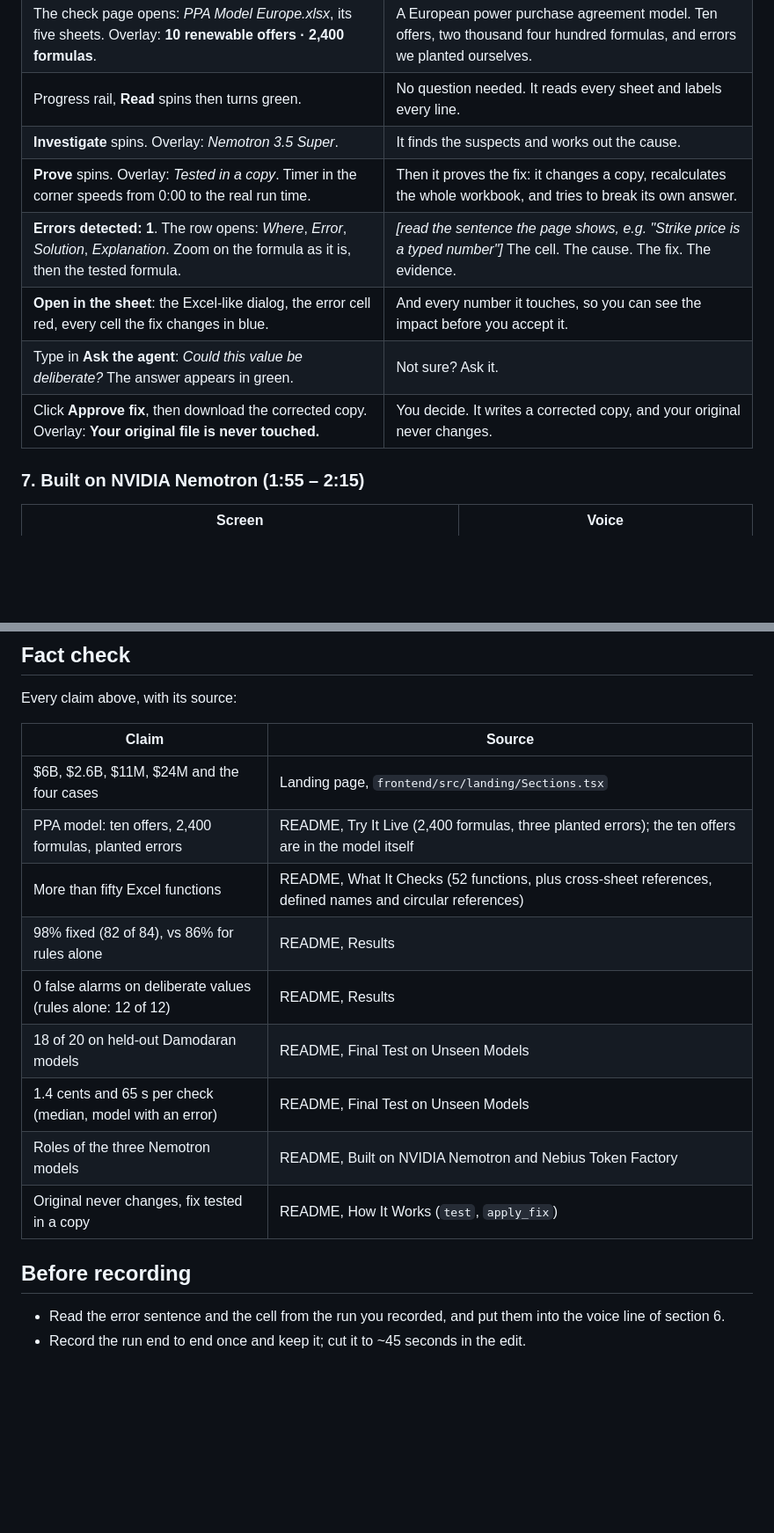
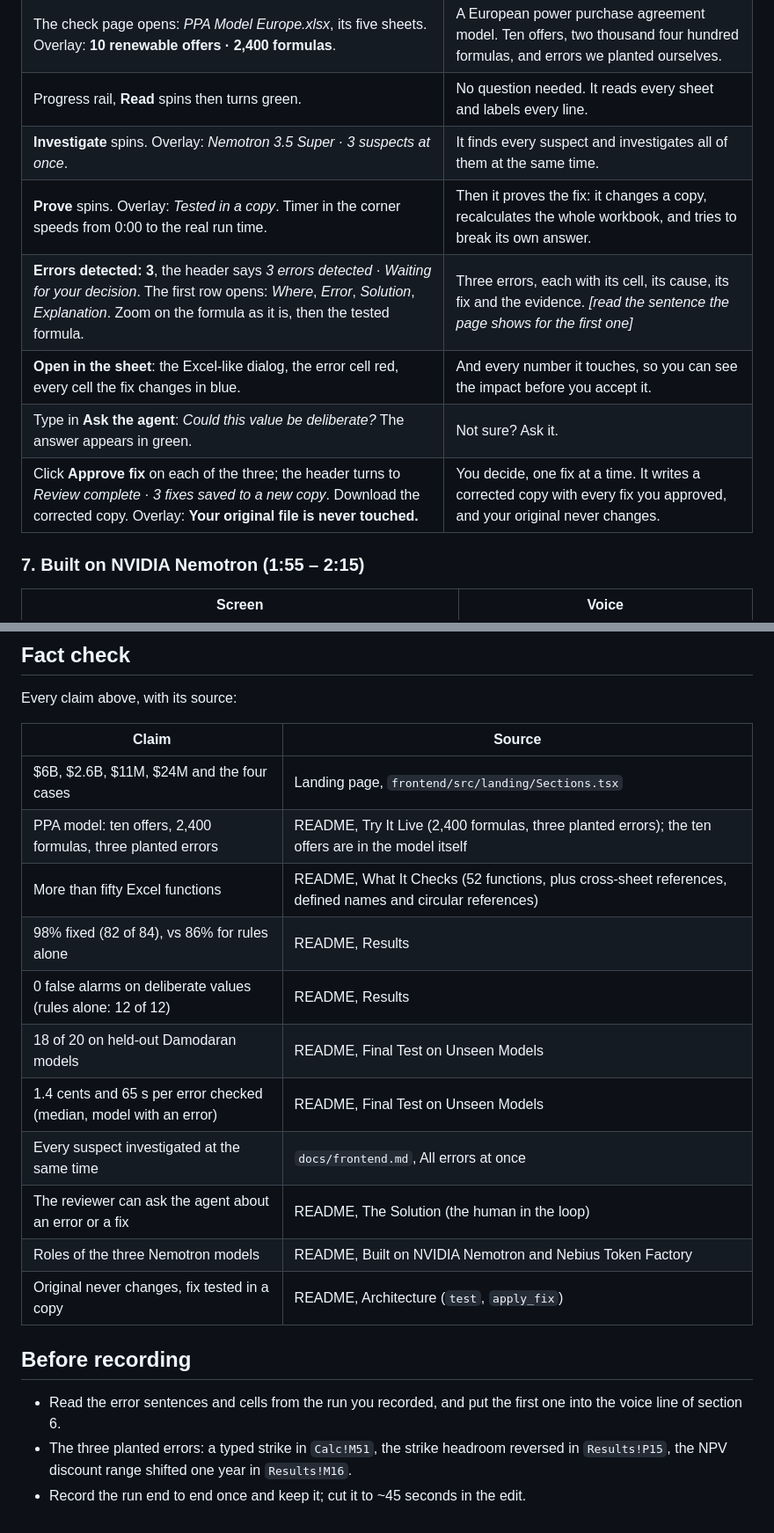
Before and after one commit to ol1ak5/model-x-ray, a Markdown page: docs/video-script.md, 2 parts joined by grey strips. Shown at 88% size. Rendered like a GitHub page; blank space fills up the shorter version.

```diff
--- a/docs/video-script.md
+++ b/docs/video-script.md
@@ -73,12 +73,12 @@ Screen recording of the live site, <https://model-x-ray.vercel.app>.
 | Landing page, cursor clicks **Try the demo**. | Here is a real one. |
 | The check page opens: *PPA Model Europe.xlsx*, its five sheets. Overlay: **10 renewable offers · 2,400 formulas**. | A European power purchase agreement model. Ten offers, two thousand four hundred formulas, and errors we planted ourselves. |
 | Progress rail, **Read** spins then turns green. | No question needed. It reads every sheet and labels every line. |
-| **Investigate** spins. Overlay: *Nemotron 3.5 Super*. | It finds the suspects and works out the cause. |
+| **Investigate** spins. Overlay: *Nemotron 3.5 Super · 3 suspects at once*. | It finds every suspect and investigates all of them at the same time. |
 | **Prove** spins. Overlay: *Tested in a copy*. Timer in the corner speeds from 0:00 to the real run time. | Then it proves the fix: it changes a copy, recalculates the whole workbook, and tries to break its own answer. |
-| **Errors detected: 1**. The row opens: *Where*, *Error*, *Solution*, *Explanation*. Zoom on the formula as it is, then the tested formula. | *[read the sentence the page shows, e.g. "Strike price is a typed number"]* The cell. The cause. The fix. The evidence. |
+| **Errors detected: 3**, the header says *3 errors detected · Waiting for your decision*. The first row opens: *Where*, *Error*, *Solution*, *Explanation*. Zoom on the formula as it is, then the tested formula. | Three errors, each with its cell, its cause, its fix and the evidence. *[read the sentence the page shows for the first one]* |
 | **Open in the sheet**: the Excel-like dialog, the error cell red, every cell the fix changes in blue. | And every number it touches, so you can see the impact before you accept it. |
 | Type in **Ask the agent**: *Could this value be deliberate?* The answer appears in green. | Not sure? Ask it. |
-| Click **Approve fix**, then download the corrected copy. Overlay: **Your original file is never touched.** | You decide. It writes a corrected copy, and your original never changes. |
+| Click **Approve fix** on each of the three; the header turns to *Review complete · 3 fixes saved to a new copy*. Download the corrected copy. Overlay: **Your original file is never touched.** | You decide, one fix at a time. It writes a corrected copy with every fix you approved, and your original never changes. |
 
 ### 7. Built on NVIDIA Nemotron (1:55 – 2:15)
 
@@ -112,16 +112,19 @@ Every claim above, with its source:
 | Claim | Source |
 |---|---|
 | $6B, $2.6B, $11M, $24M and the four cases | Landing page, `frontend/src/landing/Sections.tsx` |
-| PPA model: ten offers, 2,400 formulas, planted errors | README, Try It Live (2,400 formulas, three planted errors); the ten offers are in the model itself |
+| PPA model: ten offers, 2,400 formulas, three planted errors | README, Try It Live (2,400 formulas, three planted errors); the ten offers are in the model itself |
 | More than fifty Excel functions | README, What It Checks (52 functions, plus cross-sheet references, defined names and circular references) |
 | 98% fixed (82 of 84), vs 86% for rules alone | README, Results |
 | 0 false alarms on deliberate values (rules alone: 12 of 12) | README, Results |
 | 18 of 20 on held-out Damodaran models | README, Final Test on Unseen Models |
-| 1.4 cents and 65 s per check (median, model with an error) | README, Final Test on Unseen Models |
+| 1.4 cents and 65 s per error checked (median, model with an error) | README, Final Test on Unseen Models |
+| Every suspect investigated at the same time | `docs/frontend.md`, All errors at once |
+| The reviewer can ask the agent about an error or a fix | README, The Solution (the human in the loop) |
 | Roles of the three Nemotron models | README, Built on NVIDIA Nemotron and Nebius Token Factory |
-| Original never changes, fix tested in a copy | README, How It Works (`test`, `apply_fix`) |
+| Original never changes, fix tested in a copy | README, Architecture (`test`, `apply_fix`) |
 
 ## Before recording
 
-- Read the error sentence and the cell from the run you recorded, and put them into the voice line of section 6.
+- Read the error sentences and cells from the run you recorded, and put the first one into the voice line of section 6.
+- The three planted errors: a typed strike in `Calc!M51`, the strike headroom reversed in `Results!P15`, the NPV discount range shifted one year in `Results!M16`.
 - Record the run end to end once and keep it; cut it to ~45 seconds in the edit.
```
Also changed, not shown: other parts of docs/video-script.md (+1 -1 lines), README.md (+18 -1 lines), docs/screenshot-review.png (added).
